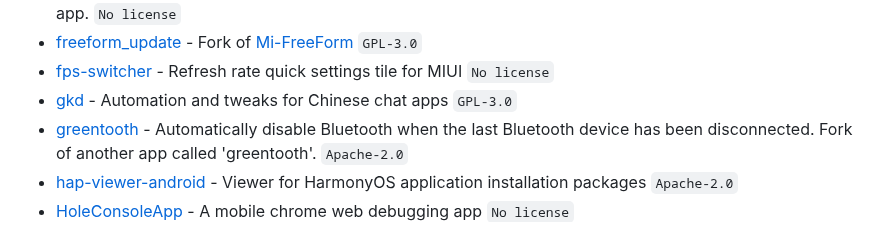
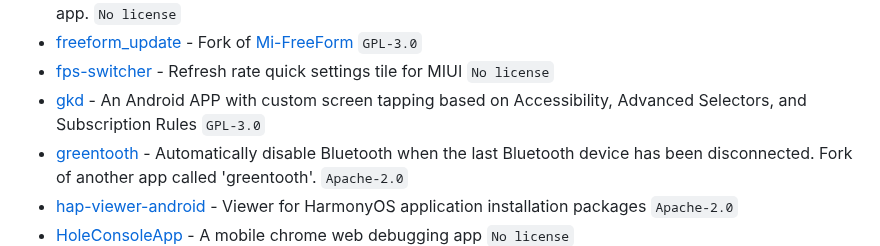
Before and after one commit to timschneeb/awesome-shizuku, a Markdown page: pages/UNLISTED.md, the part around the change. Rendered like a GitHub page.

Commit message:
Update gkd

```diff
--- a/pages/UNLISTED.md
+++ b/pages/UNLISTED.md
@@ -24,7 +24,7 @@ For the sake of completeness, these projects are linked despite being inaccessib
 * [FabricateOverlay](https://github.com/zacharee/FabricateOverlay) - (Deprecated) Manage fabricated overlays on Android 12.0; Android 12L breaks this app. `No license`
 * [freeform_update](https://github.com/eswd04/freeform_update) - Fork of [Mi-FreeForm](https://github.com/sunshine0523/Mi-FreeForm) `GPL-3.0`
 * [fps-switcher](https://github.com/AlphaBoom/fps_switcher) - Refresh rate quick settings tile for MIUI `No license`
-* [gkd](https://github.com/gkd-kit/gkd) - Automation and tweaks for Chinese chat apps `GPL-3.0`
+* [gkd](https://github.com/gkd-kit/gkd) - An Android APP with custom screen tapping based on Accessibility, Advanced Selectors, and Subscription Rules `GPL-3.0`
 * [greentooth](https://github.com/qwerty12/greentooth) - Automatically disable Bluetooth when the last Bluetooth device has been disconnected. Fork of another app called 'greentooth'. `Apache-2.0`
 * [hap-viewer-android](https://github.com/westinyang/hap-viewer-android) - Viewer for HarmonyOS application installation packages `Apache-2.0`
 * [HoleConsoleApp](https://github.com/zmide/HoleConsoleApp) - A mobile chrome web debugging app `No license`
```
